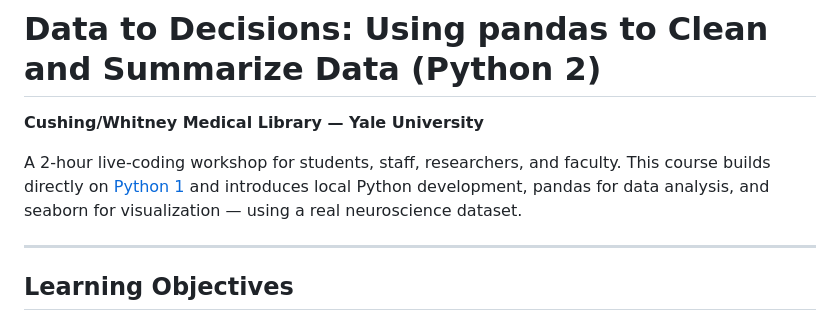
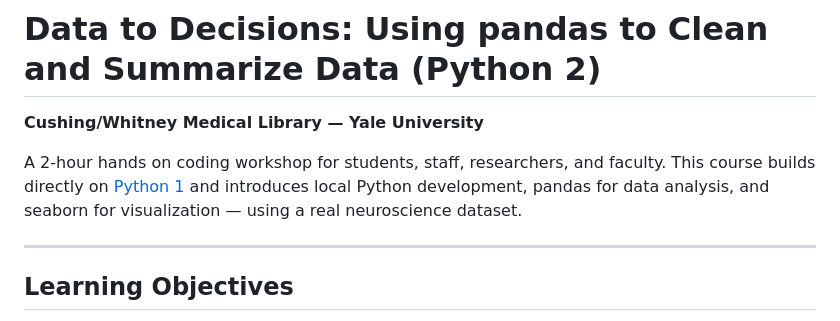
Before and after one commit to CWML/python2, a Markdown page: README.md, the part around the change. Drawn GitHub-style.

Commit message:
Update workshop description for clarity

```diff
--- a/README.md
+++ b/README.md
@@ -2,7 +2,7 @@
 
 **Cushing/Whitney Medical Library — Yale University**
 
-A 2-hour live-coding workshop for students, staff, researchers, and faculty. This course builds directly on [Python 1](https://github.com/CWML/python1) and introduces local Python development, pandas for data analysis, and seaborn for visualization — using a real neuroscience dataset.
+A 2-hour hands on coding workshop for students, staff, researchers, and faculty. This course builds directly on [Python 1](https://github.com/CWML/python1) and introduces local Python development, pandas for data analysis, and seaborn for visualization — using a real neuroscience dataset.
 
 ---
 
```
